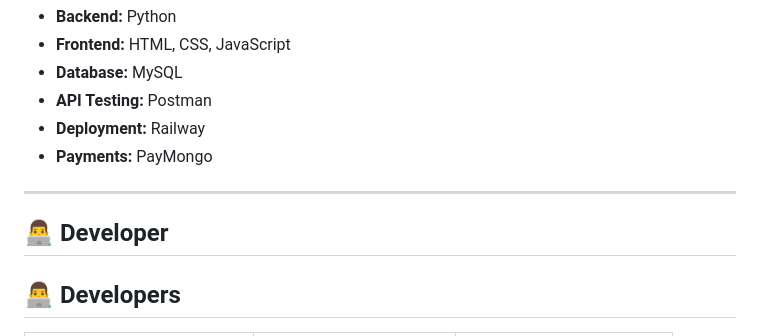
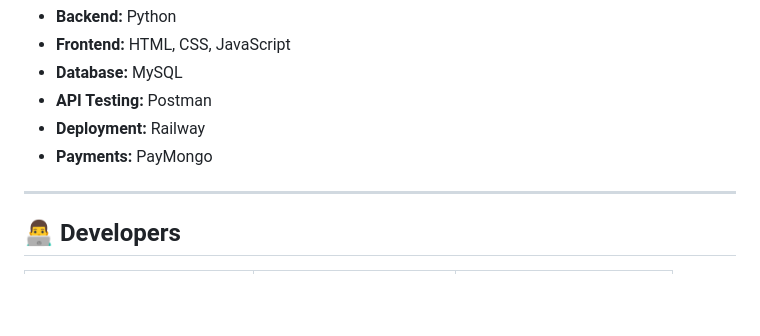
Before and after one commit to Eddymasangcay/IM207-FINALSYS, a Markdown page: README.md, the part around one of its changes. Rendered like a GitHub page; blank space fills up the shorter version.

```diff
--- a/README.md
+++ b/README.md
@@ -42,8 +42,6 @@ It includes core modules for customer booking, vehicle management, payment proce
 
 ---
 
-## 👨‍💻 Developer
-
 ## 👨‍💻 Developers
 
 <table>
```
Also changed, not shown: other parts of README.md (+0 -1 lines).
